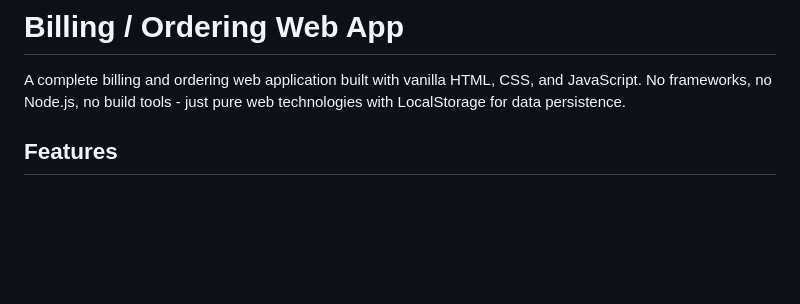
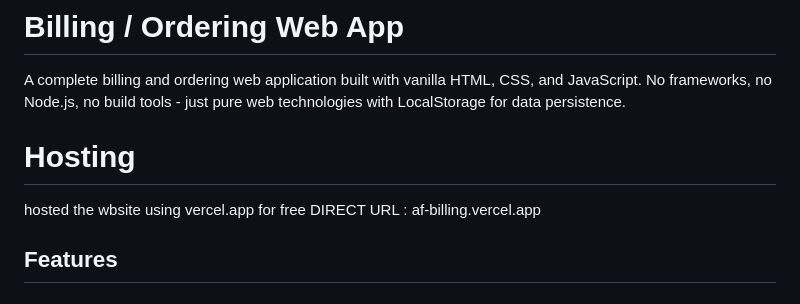
Before and after one commit to adnan-fazal/Billing-App, a Markdown page: README.md, the part around the change. GitHub-like rendering; blank space fills up the shorter version.

Commit message:
Update README with hosting details and project info
Added hosting information and updated project description.

```diff
--- a/README.md
+++ b/README.md
@@ -1,6 +1,10 @@
 # Billing / Ordering Web App
 
 A complete billing and ordering web application built with vanilla HTML, CSS, and JavaScript. No frameworks, no Node.js, no build tools - just pure web technologies with LocalStorage for data persistence.
+
+# Hosting
+hosted the wbsite using vercel.app for free
+DIRECT URL : af-billing.vercel.app
 
 ## Features
 
```
